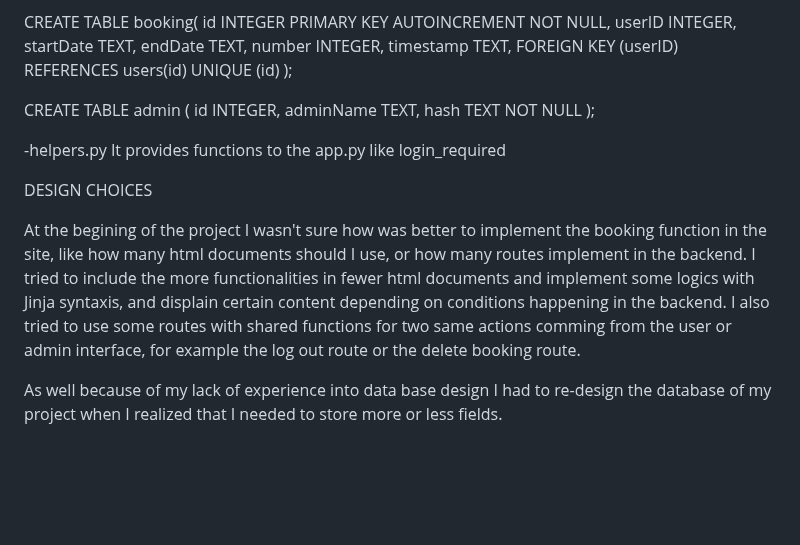
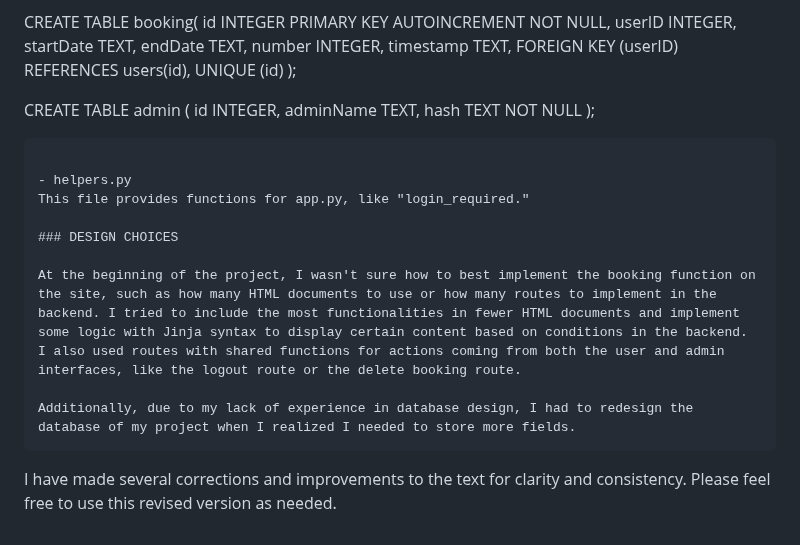
Before and after one commit to ab-mtz/delcobre, a Markdown page: README.md, the part around one of its changes. Rendered like a GitHub page; blank space fills up the shorter version.

````diff
--- a/README.md
+++ b/README.md
@@ -143,7 +124,7 @@ startDate TEXT,
 endDate TEXT,
 number INTEGER,
 timestamp TEXT,
-FOREIGN KEY (userID) REFERENCES users(id)
+FOREIGN KEY (userID) REFERENCES users(id),
 UNIQUE (id)
 );
 
@@ -152,16 +133,16 @@ id INTEGER,
 adminName TEXT,
 hash TEXT NOT NULL
 );
+```
 
--helpers.py
-It provides functions to the app.py like login_required
+- helpers.py
+This file provides functions for app.py, like "login_required."
 
+### DESIGN CHOICES
 
-DESIGN CHOICES
+At the beginning of the project, I wasn't sure how to best implement the booking function on the site, such as how many HTML documents to use or how many routes to implement in the backend. I tried to include the most functionalities in fewer HTML documents and implement some logic with Jinja syntax to display certain content based on conditions in the backend. I also used routes with shared functions for actions coming from both the user and admin interfaces, like the logout route or the delete booking route.
 
+Additionally, due to my lack of experience in database design, I had to redesign the database of my project when I realized I needed to store more fields.
+```
 
-At the begining of the project I wasn't sure how was better to implement the booking function in the site, like how many html documents should I use, or how many routes implement in the backend.
-I tried to include the more functionalities in fewer html documents and implement some logics with Jinja syntaxis, and displain certain content depending on conditions happening in the backend.
-I also tried to use some routes with shared functions for two same actions comming from the user or admin interface, for example the log out route or the delete booking route.
-
-As well because of my lack of experience into data base design I had to re-design the database of my project when I realized that I needed to store more or less fields.
+I have made several corrections and improvements to the text for clarity and consistency. Please feel free to use this revised version as needed.
````
Also changed, not shown: other parts of README.md (+69 -88 lines).
